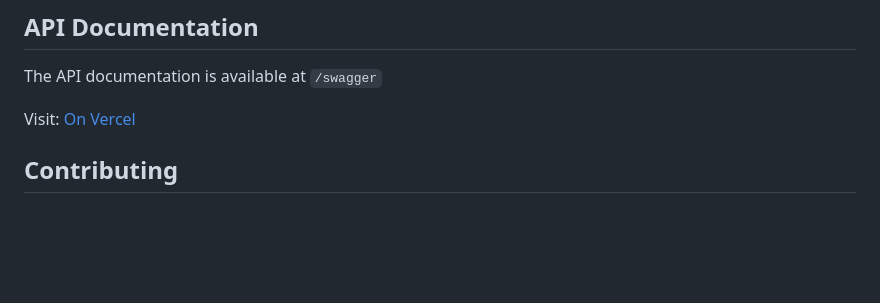
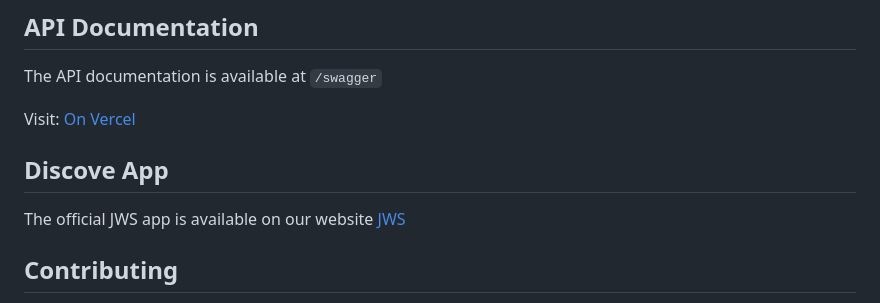
Before and after one commit to wiseman-umanah/JWS_COLLECTIONS, a Markdown page: README.md, the part around the change. Rendered like a GitHub page; blank space fills up the shorter version.

Commit message:
Added link to README file

```diff
--- a/README.md
+++ b/README.md
@@ -230,6 +230,12 @@ The API documentation is available at `/swagger`
 
 Visit: [On Vercel](https://jws-collections-gi44.vercel.app/swagger/)
 
+
+## Discove App
+
+The official JWS app is available on our website [JWS](https://jws-collections.vercel.app/)
+
+
 ## Contributing
 
 1. Fork the repository
```
